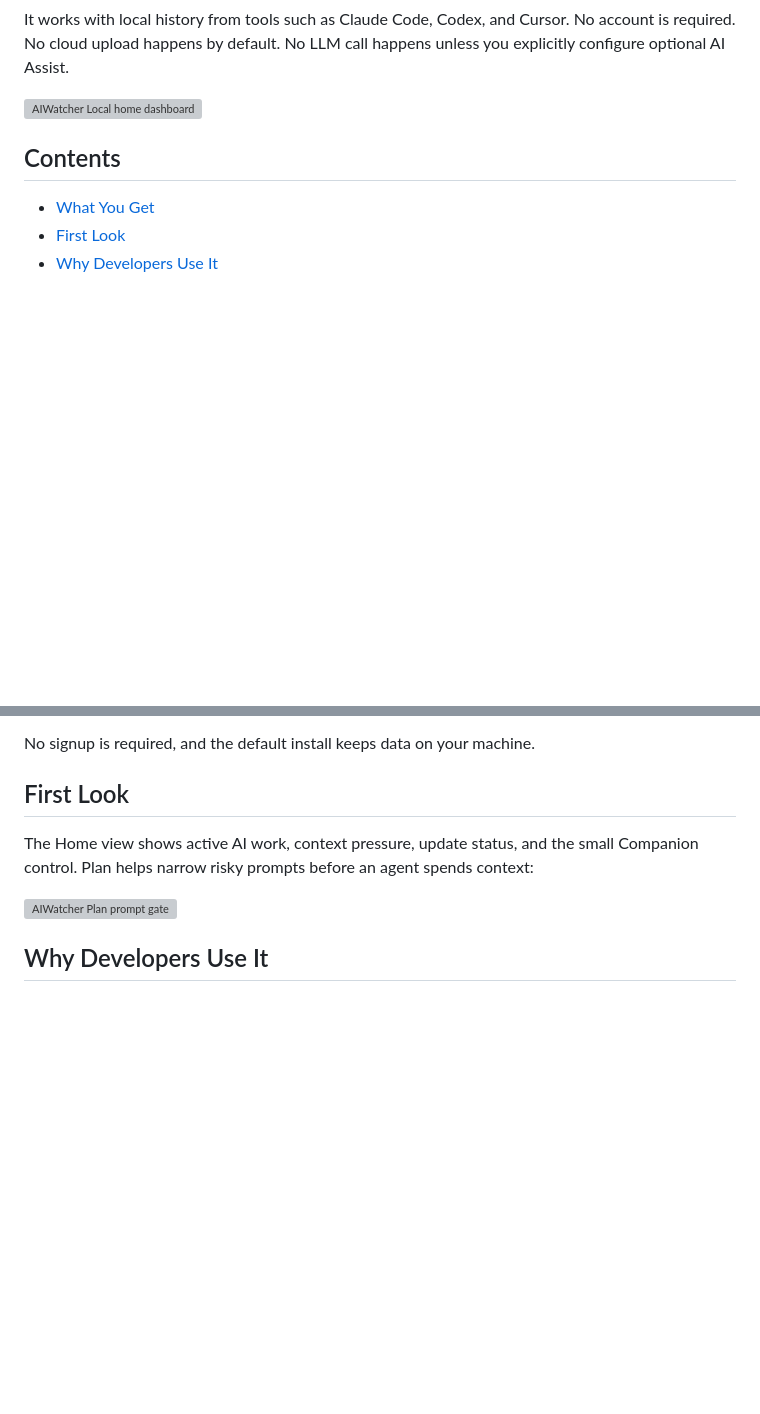
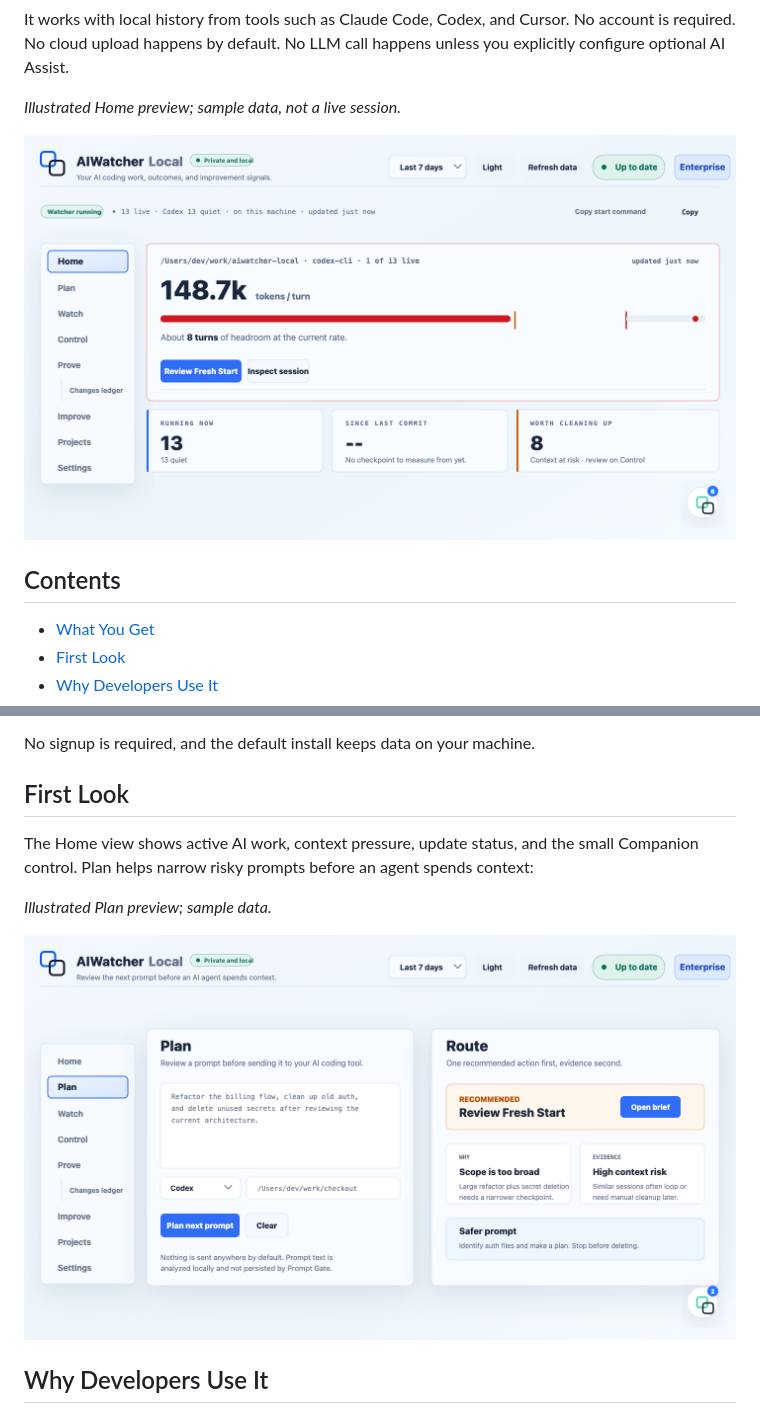
Before and after one commit to ai-watcher/aiwatcher-local, a Markdown page: README.md, 2 parts joined by grey strips. Drawn GitHub-style; pictures changed too: docs/readme-home-light.png (added), docs/readme-plan-light.png (added); blank space fills up the shorter version; grey boxes are pictures that could not be loaded.

```diff
--- a/README.md
+++ b/README.md
@@ -12,7 +12,9 @@ It works with local history from tools such as Claude Code, Codex, and Cursor.
 No account is required. No cloud upload happens by default. No LLM call happens
 unless you explicitly configure optional AI Assist.
 
-![AIWatcher Local home dashboard](docs/readme-home-light.svg)
+*Illustrated Home preview; sample data, not a live session.*
+
+![AIWatcher Local home dashboard illustration](https://raw.githubusercontent.com/ai-watcher/aiwatcher-local/main/docs/readme-home-light.png)
 
 ## Contents
 
@@ -51,7 +53,9 @@ The Home view shows active AI work, context pressure, update status, and the
 small Companion control. Plan helps narrow risky prompts before an agent spends
 context:
 
-![AIWatcher Plan prompt gate](docs/readme-plan-light.svg)
+*Illustrated Plan preview; sample data.*
+
+![AIWatcher Plan prompt gate illustration](https://raw.githubusercontent.com/ai-watcher/aiwatcher-local/main/docs/readme-plan-light.png)
 
 ## Why Developers Use It
 
```
Also changed, not shown: docs/PYPI.md (added, +128 -0 lines), docs/RELEASE.md (+11 -0 lines), 3 other files.
